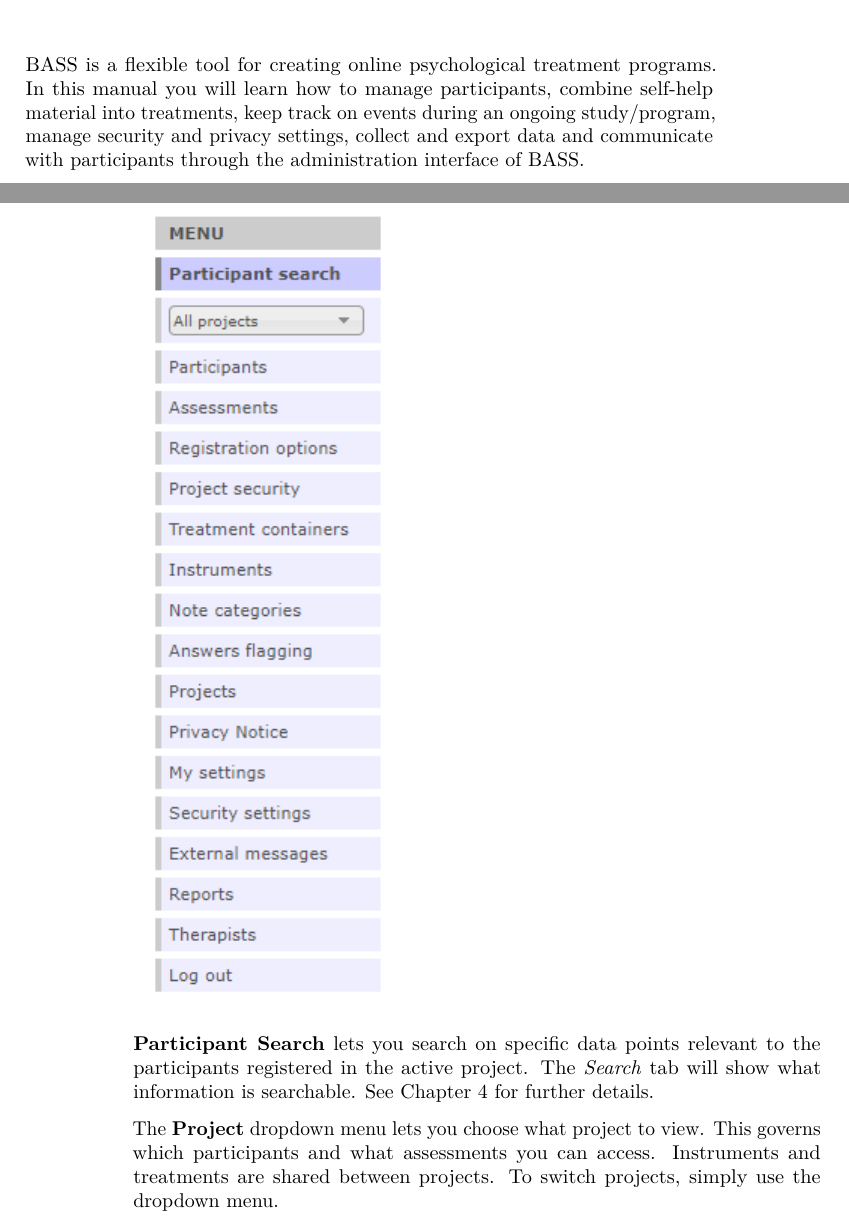
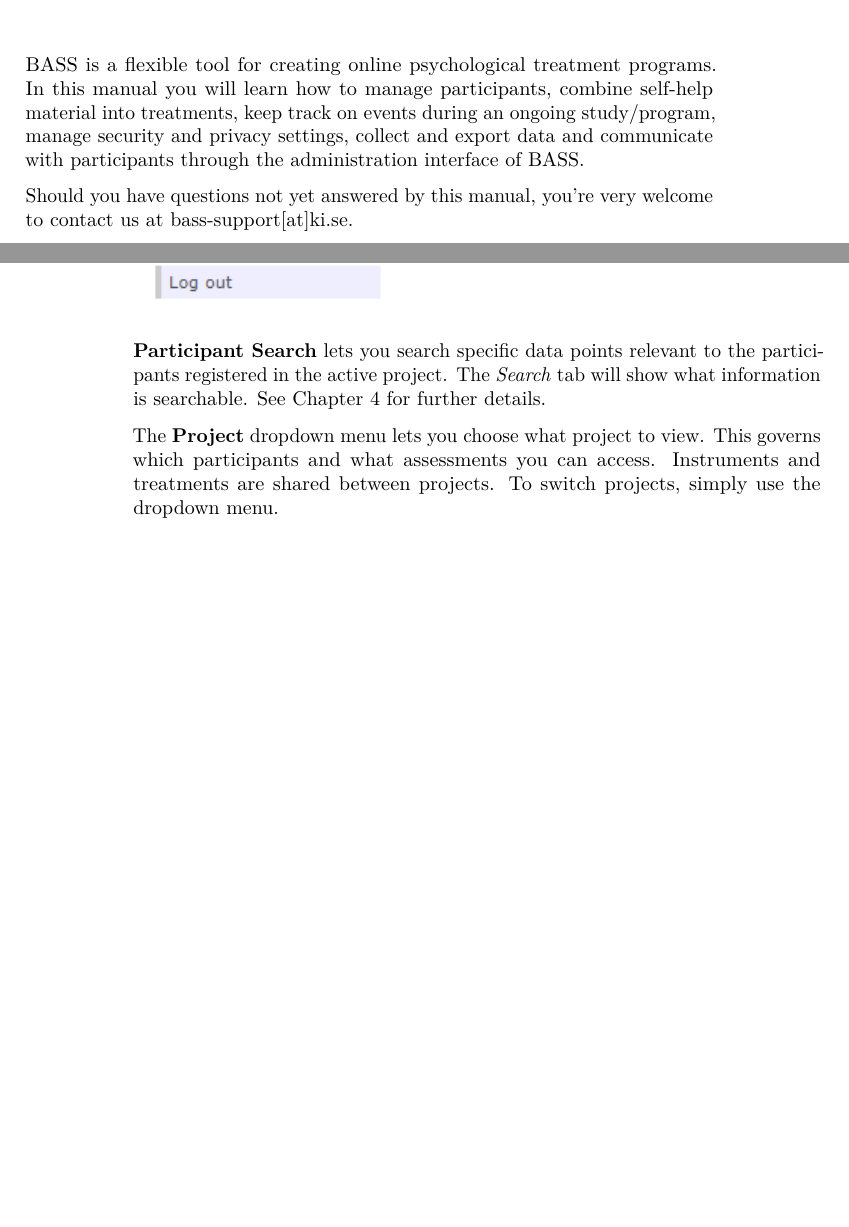
Before and after one commit to BASS-manual/manual, a LaTeX thesis (docs/bass4-manual.tex): two parts of pages 5 and 12 of 51, joined at a grey line, cut so that both start at the same text, the shorter picture padded with empty space. Compiled offline with pdfLaTeX.

Commit message:
Miscellaneous fixes.

```diff
--- a/docs/bass4-manual.tex
+++ b/docs/bass4-manual.tex
@@ -93,6 +93,8 @@
 BASS is a flexible tool for creating online psychological treatment programs.
 In this manual you will learn how to manage participants, combine self-help material into treatments, keep track on events during an ongoing study/program, manage security and privacy settings, collect and export data and communicate with participants through the administration interface of BASS.
 
+Should you have questions not yet answered by this manual, you're very welcome to contact us at bass-support{[}at{]}ki.se.
+
 \hypertarget{dictionary}{%
 \chapter{Dictionary}\label{dictionary}}
 
@@ -132,7 +134,7 @@
 
 \includegraphics{images/main-menu.png}
 
-\textbf{Participant Search} lets you search on specific data points relevant to the participants registered in the active project. The \emph{Search} tab will show what information is searchable. See Chapter 4 for further details.
+\textbf{Participant Search} lets you search specific data points relevant to the participants registered in the active project. The \emph{Search} tab will show what information is searchable. See Chapter 4 for further details.
 
 The \textbf{Project} dropdown menu lets you choose what project to view. This governs which participants and what assessments you can access. Instruments and treatments are shared between projects. To switch projects, simply use the dropdown menu.
 
```
Also changed, not shown: docs/bass4-manual.pdf, 4 other files.
